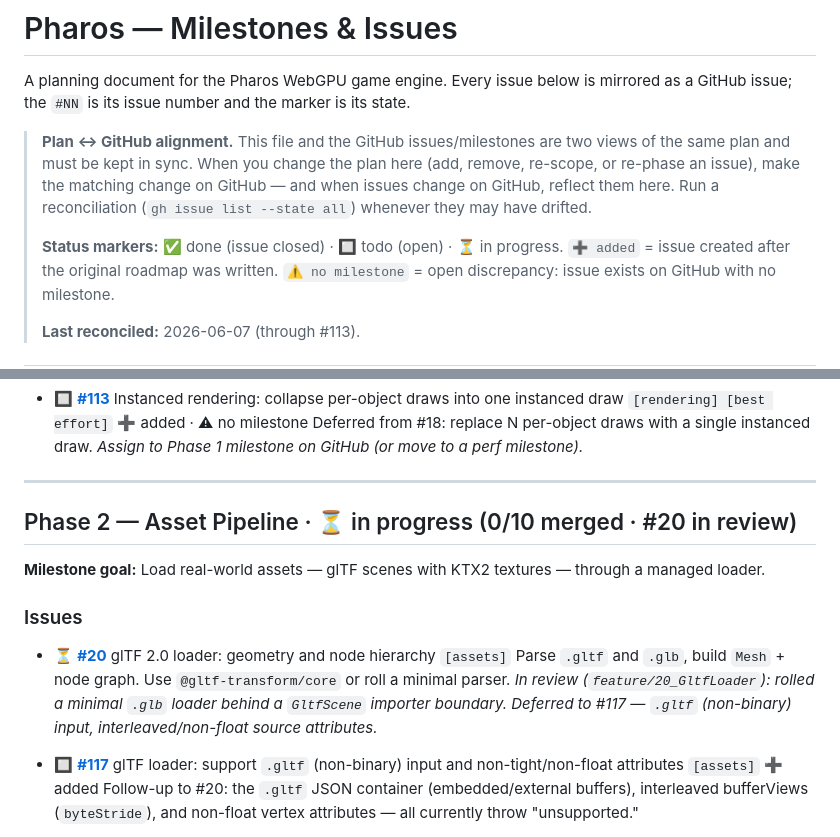
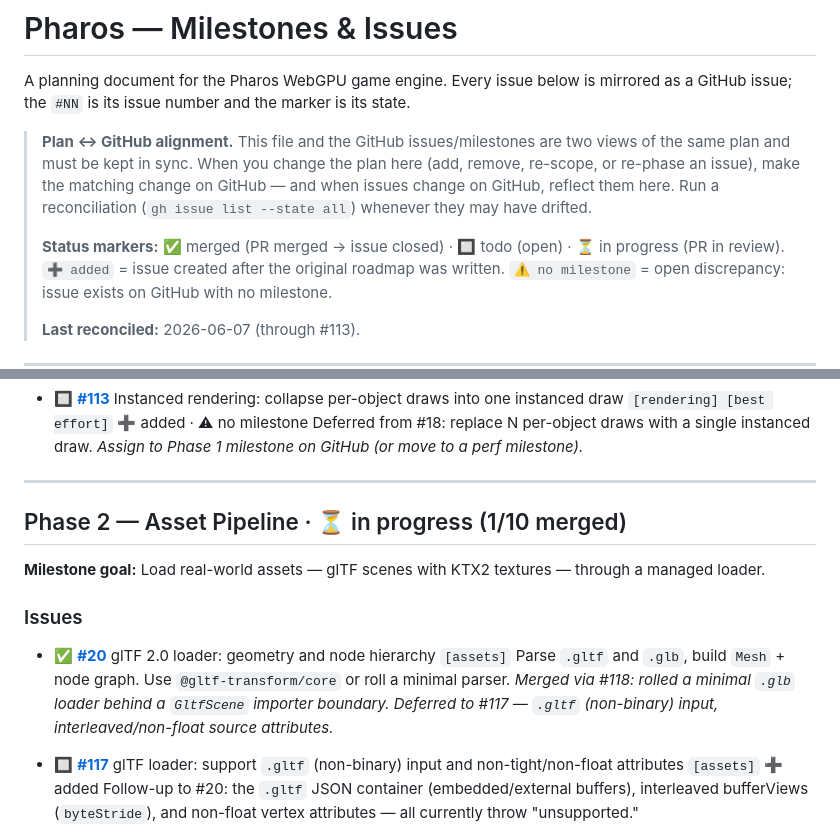
Before and after one commit to mliang1604/pharos, a Markdown page: PLAN.md, 2 parts joined by grey strips. GitHub-like rendering.

Commit message:
Mark #20 merged in PLAN
Flip #20 to merged and reframe the status legend around PR-merge as the
done-state (an issue is done when its PR merges). Lands on main with the
#118 merge that closes #20.

Refs #20

Co-Authored-By: Claude Opus 4.8 (1M context) <noreply@anthropic.com>

```diff
--- a/PLAN.md
+++ b/PLAN.md
@@ -10,7 +10,7 @@ state.
 > GitHub — and when issues change on GitHub, reflect them here. Run a
 > reconciliation (`gh issue list --state all`) whenever they may have drifted.
 >
-> **Status markers:** ✅ done (issue closed) · 🔲 todo (open) · ⏳ in progress.
+> **Status markers:** ✅ merged (PR merged → issue closed) · 🔲 todo (open) · ⏳ in progress (PR in review).
 > `➕ added` = issue created after the original roadmap was written.
 > `⚠ no milestone` = open discrepancy: issue exists on GitHub with no milestone.
 >
@@ -112,15 +112,15 @@ state.
 
 ---
 
-## Phase 2 — Asset Pipeline · ⏳ in progress (0/10 merged · #20 in review)
+## Phase 2 — Asset Pipeline · ⏳ in progress (1/10 merged)
 
 **Milestone goal:** Load real-world assets — glTF scenes with KTX2 textures — through a managed loader.
 
 ### Issues
 
-- ⏳ **[#20](https://github.com/mliang1604/pharos/issues/20)** glTF 2.0 loader: geometry and node hierarchy `[assets]`
+- ✅ **[#20](https://github.com/mliang1604/pharos/issues/20)** glTF 2.0 loader: geometry and node hierarchy `[assets]`
   Parse `.gltf` and `.glb`, build `Mesh` + node graph. Use `@gltf-transform/core` or roll a minimal parser.
-  _In review (`feature/20_GltfLoader`): rolled a minimal `.glb` loader behind a `GltfScene` importer boundary. Deferred to #117 — `.gltf` (non-binary) input, interleaved/non-float source attributes._
+  _Merged via #118: rolled a minimal `.glb` loader behind a `GltfScene` importer boundary. Deferred to #117 — `.gltf` (non-binary) input, interleaved/non-float source attributes._
 
 - 🔲 **[#117](https://github.com/mliang1604/pharos/issues/117)** glTF loader: support `.gltf` (non-binary) input and non-tight/non-float attributes `[assets]` ➕ added
   Follow-up to #20: the `.gltf` JSON container (embedded/external buffers), interleaved bufferViews (`byteStride`), and non-float vertex attributes — all currently throw "unsupported."
```
